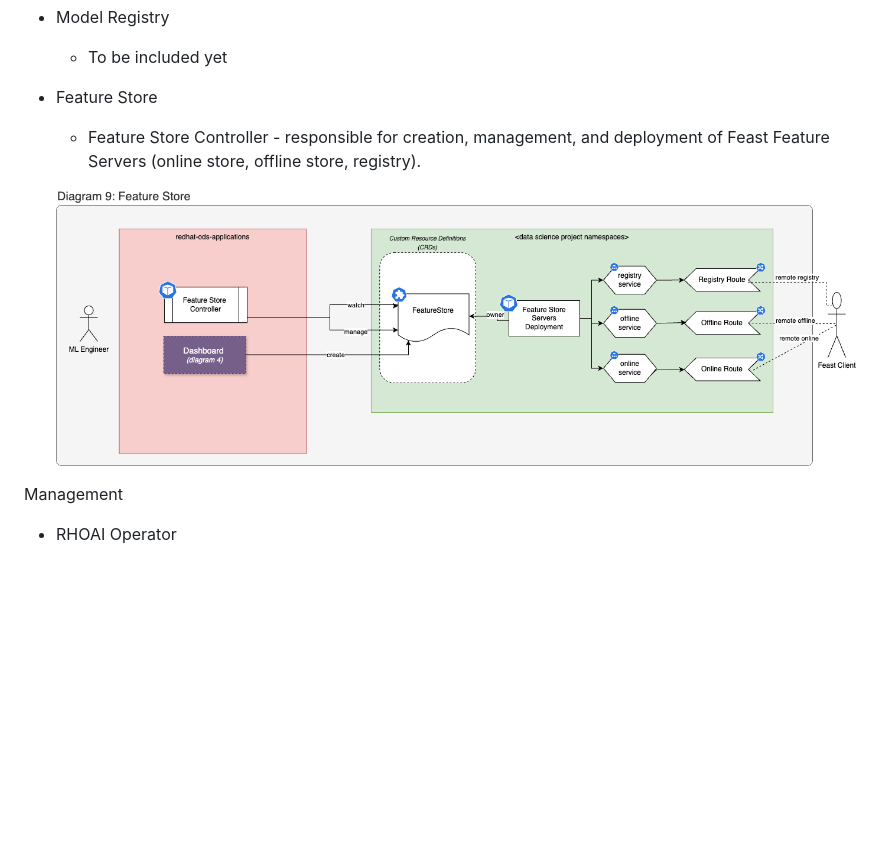
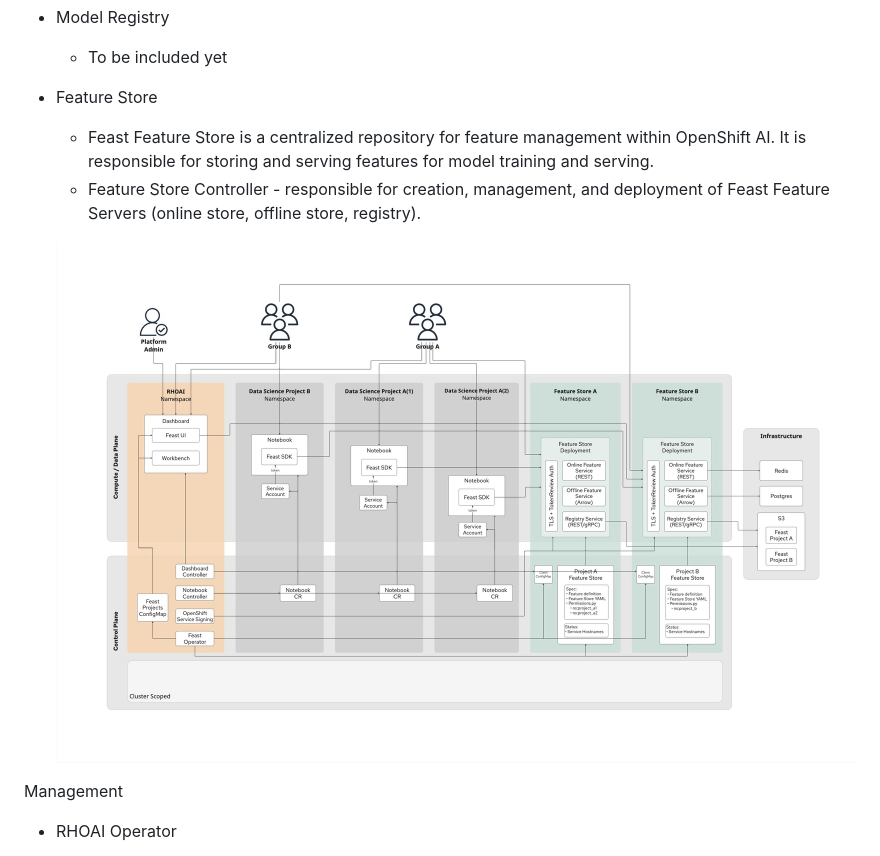
Before and after one commit to opendatahub-io/architecture-decision-records, a Markdown page: documentation/arch-overview.md, the part around the change. Drawn GitHub-style; pictures changed too: documentation/images/RHOAI Architecture - D9 - Feature Store.png; blank space fills up the shorter version.

Commit message:
Updated Feast architecture in RHOAI
Signed-off-by: jyejare <jyejare@redhat.com>

```diff
--- a/documentation/arch-overview.md
+++ b/documentation/arch-overview.md
@@ -100,8 +100,9 @@ Services
    - To be included yet
 
 - Feature Store
+    - Feast Feature Store is a centralized repository for feature management within OpenShift AI. It is responsible for storing and serving features for model training and serving.
+    - Feature Store Controller - responsible for creation, management, and deployment of Feast Feature Servers (online store, offline store, registry).
 
-    - Feature Store Controller - responsible for creation, management, and deployment of Feast Feature Servers (online store, offline store, registry).
 
     ![Feature Store Architecture Overview](images/RHOAI%20Architecture%20-%20D9%20-%20Feature%20Store.png)
 
```
